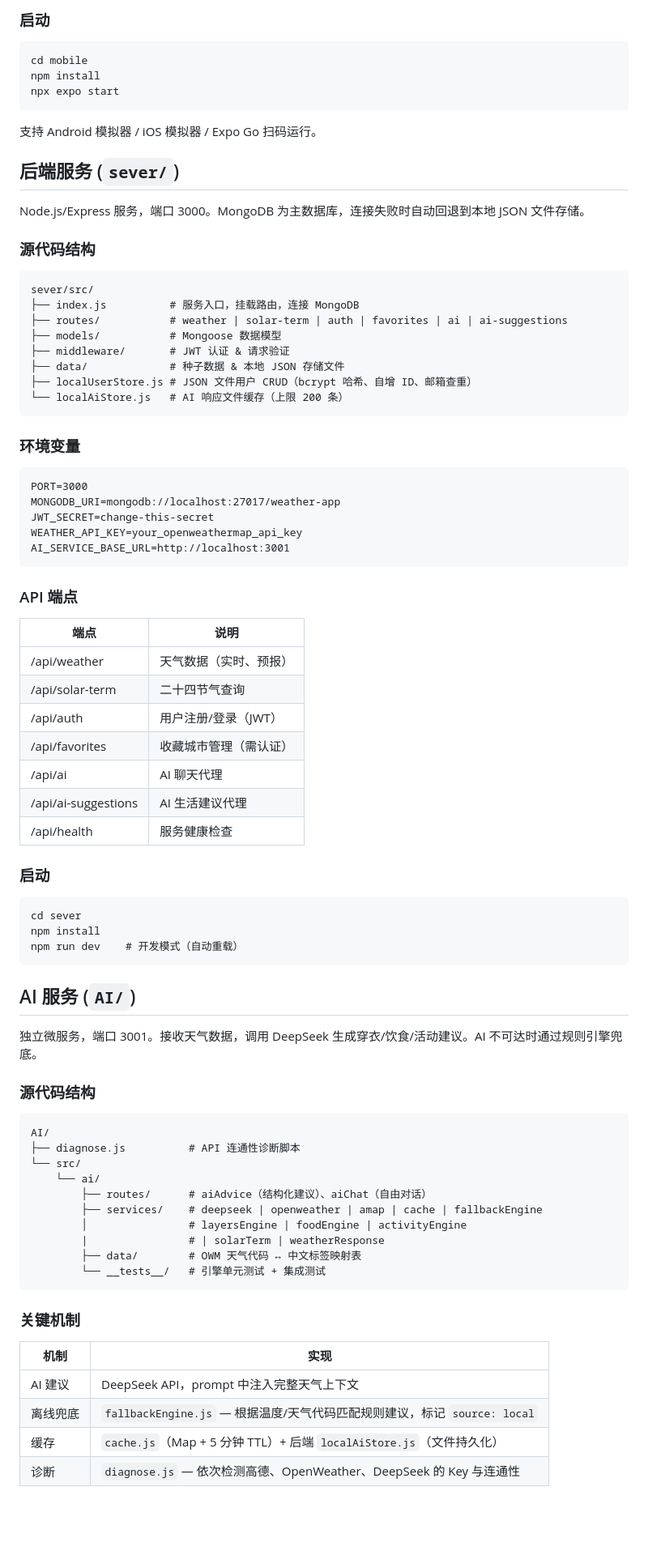
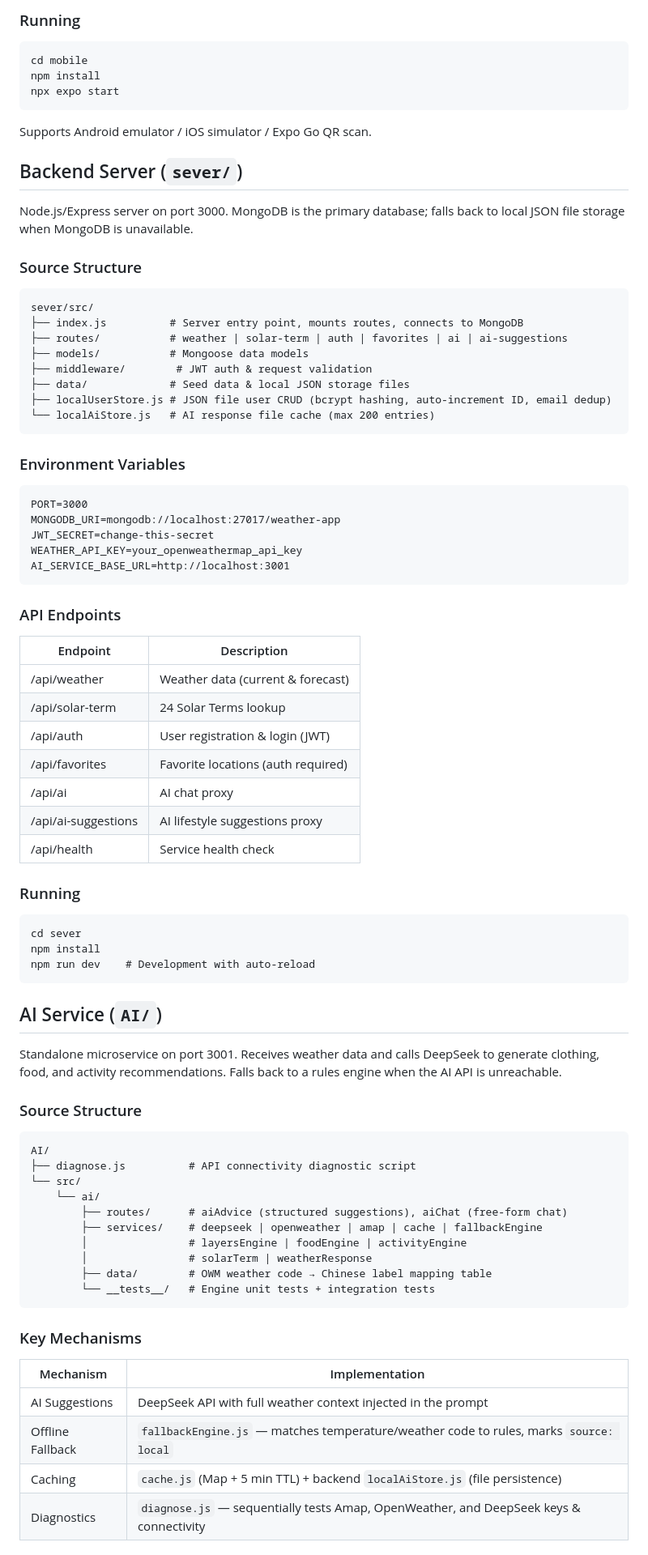
Before and after one commit to Mingyue921/CS183-Weather-App, a Markdown page: README.md, the part around one of its changes. Shown at 81% size. Drawn GitHub-style; blank space fills up the shorter version.

```diff
--- a/README.md
+++ b/README.md
@@ -68,28 +68,28 @@
 
-### 启动
+### Running
 
     cd mobile
     npm install
     npx expo start
 
-支持 Android 模拟器 / iOS 模拟器 / Expo Go 扫码运行。
+Supports Android emulator / iOS simulator / Expo Go QR scan.
 
-## 后端服务 (`sever/`)
+## Backend Server (`sever/`)
 
-Node.js/Express 服务，端口 3000。MongoDB 为主数据库，连接失败时自动回退到本地 JSON 文件存储。
+Node.js/Express server on port 3000. MongoDB is the primary database; falls back to local JSON file storage when MongoDB is unavailable.
 
-### 源代码结构
+### Source Structure
 
     sever/src/
-    ├── index.js          # 服务入口，挂载路由，连接 MongoDB
+    ├── index.js          # Server entry point, mounts routes, connects to MongoDB
     ├── routes/           # weather | solar-term | auth | favorites | ai | ai-suggestions
-    ├── models/           # Mongoose 数据模型
-    ├── middleware/       # JWT 认证 & 请求验证
-    ├── data/             # 种子数据 & 本地 JSON 存储文件
-    ├── localUserStore.js # JSON 文件用户 CRUD（bcrypt 哈希、自增 ID、邮箱查重）
-    └── localAiStore.js   # AI 响应文件缓存（上限 200 条）
+    ├── models/           # Mongoose data models
+    ├── middleware/        # JWT auth & request validation
+    ├── data/             # Seed data & local JSON storage files
+    ├── localUserStore.js # JSON file user CRUD (bcrypt hashing, auto-increment ID, email dedup)
+    └── localAiStore.js   # AI response file cache (max 200 entries)
 
-### 环境变量
+### Environment Variables
 
     PORT=3000
     MONGODB_URI=mongodb://localhost:27017/weather-app
@@ -97,47 +97,47 @@ Node.js/Express 服务，端口 3000。MongoDB 为主数据库，连接失败时
     WEATHER_API_KEY=your_openweathermap_api_key
     AI_SERVICE_BASE_URL=http://localhost:3001
 
-### API 端点
+### API Endpoints
 
-| 端点  | 说明  |
+| Endpoint | Description |
 | --- | --- |
-| /api/weather | 天气数据（实时、预报） |
-| /api/solar-term | 二十四节气查询 |
-| /api/auth | 用户注册/登录（JWT） |
-| /api/favorites | 收藏城市管理（需认证） |
-| /api/ai | AI 聊天代理 |
-| /api/ai-suggestions | AI 生活建议代理 |
-| /api/health | 服务健康检查 |
+| /api/weather | Weather data (current & forecast) |
+| /api/solar-term | 24 Solar Terms lookup |
+| /api/auth | User registration & login (JWT) |
+| /api/favorites | Favorite locations (auth required) |
+| /api/ai | AI chat proxy |
+| /api/ai-suggestions | AI lifestyle suggestions proxy |
+| /api/health | Service health check |
 
-### 启动
+### Running
 
     cd sever
     npm install
-    npm run dev    # 开发模式（自动重载）
+    npm run dev    # Development with auto-reload
 
-## AI 服务 (`AI/`)
+## AI Service (`AI/`)
 
-独立微服务，端口 3001。接收天气数据，调用 DeepSeek 生成穿衣/饮食/活动建议。AI 不可达时通过规则引擎兜底。
+Standalone microservice on port 3001. Receives weather data and calls DeepSeek to generate clothing, food, and activity recommendations. Falls back to a rules engine when the AI API is unreachable.
 
-### 源代码结构
+### Source Structure
 
     AI/
-    ├── diagnose.js          # API 连通性诊断脚本
+    ├── diagnose.js          # API connectivity diagnostic script
     └── src/
         └── ai/
-            ├── routes/      # aiAdvice（结构化建议）、aiChat（自由对话）
+            ├── routes/      # aiAdvice (structured suggestions), aiChat (free-form chat)
             ├── services/    # deepseek | openweather | amap | cache | fallbackEngine
             │                # layersEngine | foodEngine | activityEngine
-            |                # | solarTerm | weatherResponse
-            ├── data/        # OWM 天气代码 ↔ 中文标签映射表
-            └── __tests__/   # 引擎单元测试 + 集成测试
+            │                # solarTerm | weatherResponse
+            ├── data/        # OWM weather code → Chinese label mapping table
+            └── __tests__/   # Engine unit tests + integration tests
 
-### 关键机制
+### Key Mechanisms
 
-| 机制  | 实现  |
+| Mechanism | Implementation |
 | --- | --- |
-| AI 建议 | DeepSeek API，prompt 中注入完整天气上下文 |
-| 离线兜底 | `fallbackEngine.js` — 根据温度/天气代码匹配规则建议，标记 `source: local` |
-| 缓存  | `cache.js`（Map + 5 分钟 TTL）+ 后端 `localAiStore.js`（文件持久化） |
-| 诊断  | `diagnose.js` — 依次检测高德、OpenWeather、DeepSeek 的 Key 与连通性 |
+| AI Suggestions | DeepSeek API with full weather context injected in the prompt |
+| Offline Fallback | `fallbackEngine.js` — matches temperature/weather code to rules, marks `source: local` |
+| Caching | `cache.js` (Map + 5 min TTL) + backend `localAiStore.js` (file persistence) |
+| Diagnostics | `diagnose.js` — sequentially tests Amap, OpenWeather, and DeepSeek keys & connectivity |
 
```
Also changed, not shown: other parts of README.md (+66 -66 lines).
